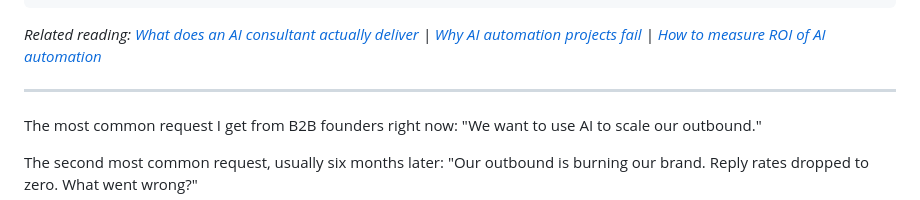
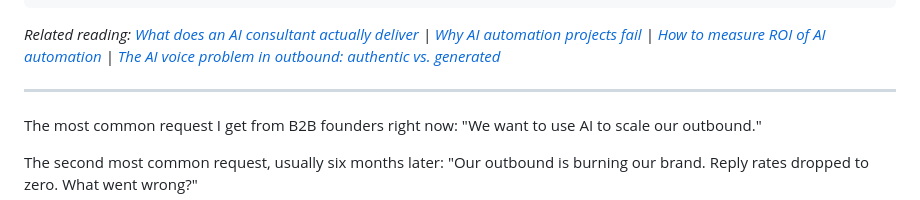
Before and after one commit to zelusototmayor/zelusottomayor, a Markdown page: blog/2026-03-14-ai-outbound-sales-b2b-that-actually-converts.md, the part around the change. Rendered like a GitHub page.

Commit message:
SEO: Add AI voice in outbound post + internal link from ai-outbound-sales post

```diff
--- a/blog/2026-03-14-ai-outbound-sales-b2b-that-actually-converts.md
+++ b/blog/2026-03-14-ai-outbound-sales-b2b-that-actually-converts.md
@@ -8,7 +8,7 @@ author: "Ze Lu Sottomayor"
 published: true
 ---
 
-*Related reading: [What does an AI consultant actually deliver](/blog/what-does-an-ai-consultant-actually-deliver) | [Why AI automation projects fail](/blog/why-ai-automation-projects-fail) | [How to measure ROI of AI automation](/blog/how-to-measure-roi-of-ai-automation)*
+*Related reading: [What does an AI consultant actually deliver](/blog/what-does-an-ai-consultant-actually-deliver) | [Why AI automation projects fail](/blog/why-ai-automation-projects-fail) | [How to measure ROI of AI automation](/blog/how-to-measure-roi-of-ai-automation) | [The AI voice problem in outbound: authentic vs. generated](/blog/ai-voice-in-outbound-authentic-vs-generated)*
 
 ---
 
```
Also changed, not shown: blog/2026-03-16-ai-voice-in-outbound-authentic-vs-generated.md (added, +151 -0 lines).
